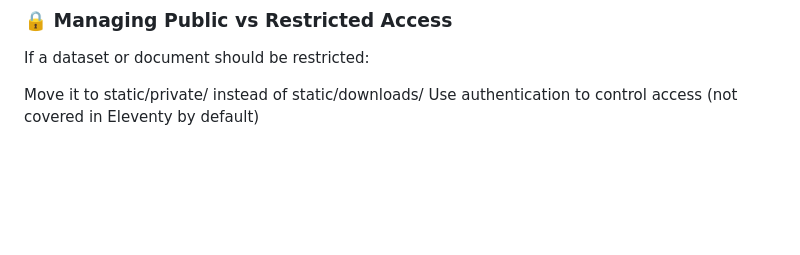
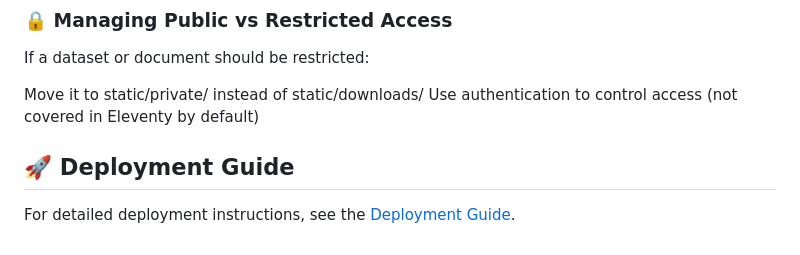
Before and after one commit to dakoda-project/DAKODA, a Markdown page: README.md, the part around the change. GitHub-like rendering; blank space fills up the shorter version.

```diff
--- a/README.md
+++ b/README.md
@@ -135,3 +135,6 @@ If a dataset or document should be restricted:
 
 Move it to static/private/ instead of static/downloads/
 Use authentication to control access (not covered in Eleventy by default)
+
+## 🚀 Deployment Guide
+For detailed deployment instructions, see the [Deployment Guide](DEPLOYMENT.md).
```
